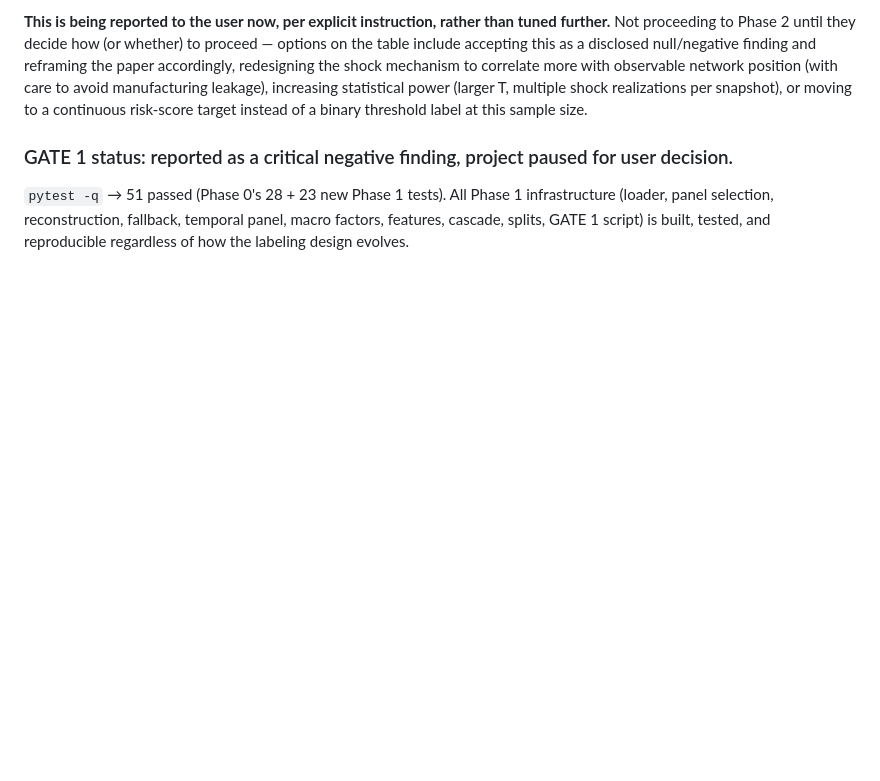
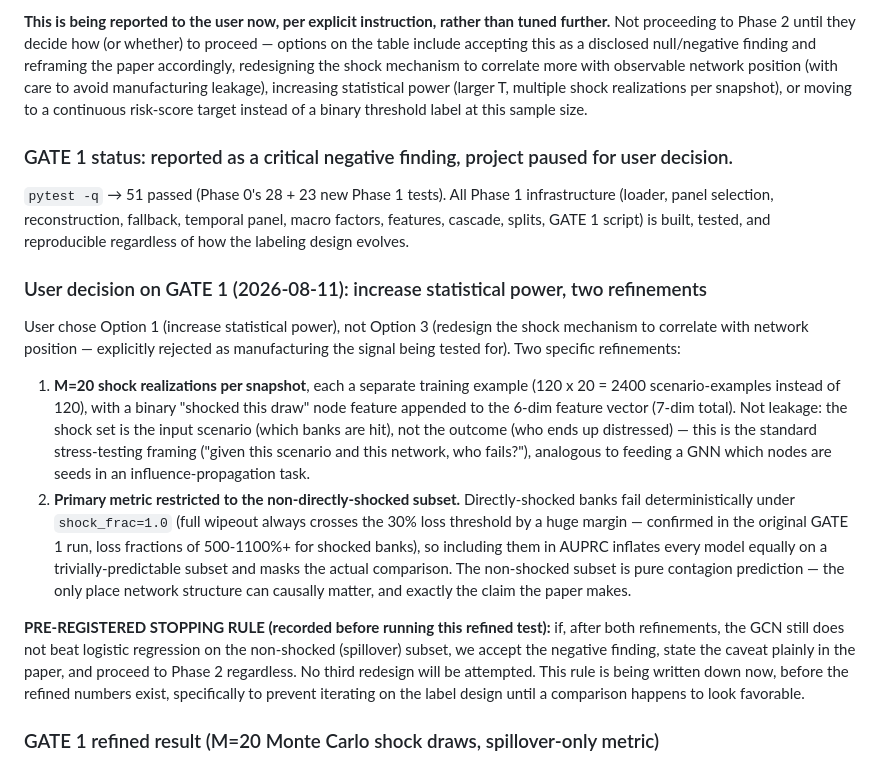
Before and after one commit to triptitamanna221-wq/Deakin_QML, a Markdown page: NOTES.md, the part around the change. Drawn GitHub-style; blank space fills up the shorter version.

Commit message:
Pre-register GATE 1 stopping rule before running the MC refinement
User chose to increase statistical power (M=20 shock draws/snapshot +
spillover-only metric) rather than redesign the shock mechanism.
Recording the stopping rule now, before the refined numbers exist: if
the GCN still doesn't beat logreg on the non-shocked subset after this,
accept the negative finding and proceed to Phase 2 with the caveat
stated. No further redesign attempts.

Co-Authored-By: Claude Sonnet 5 <noreply@anthropic.com>

```diff
--- a/NOTES.md
+++ b/NOTES.md
@@ -372,3 +372,37 @@ sample size.
 infrastructure (loader, panel selection, reconstruction, fallback, temporal
 panel, macro factors, features, cascade, splits, GATE 1 script) is built,
 tested, and reproducible regardless of how the labeling design evolves.
+
+### User decision on GATE 1 (2026-08-11): increase statistical power, two refinements
+
+User chose Option 1 (increase statistical power), not Option 3 (redesign the
+shock mechanism to correlate with network position — explicitly rejected as
+manufacturing the signal being tested for). Two specific refinements:
+
+1. **M=20 shock realizations per snapshot**, each a separate training
+   example (120 x 20 = 2400 scenario-examples instead of 120), with a
+   binary "shocked this draw" node feature appended to the 6-dim feature
+   vector (7-dim total). Not leakage: the shock set is the input scenario
+   (which banks are hit), not the outcome (who ends up distressed) — this
+   is the standard stress-testing framing ("given this scenario and this
+   network, who fails?"), analogous to feeding a GNN which nodes are
+   seeds in an influence-propagation task.
+2. **Primary metric restricted to the non-directly-shocked subset.**
+   Directly-shocked banks fail deterministically under `shock_frac=1.0`
+   (full wipeout always crosses the 30% loss threshold by a huge margin —
+   confirmed in the original GATE 1 run, loss fractions of 500-1100%+ for
+   shocked banks), so including them in AUPRC inflates every model
+   equally on a trivially-predictable subset and masks the actual
+   comparison. The non-shocked subset is pure contagion prediction — the
+   only place network structure can causally matter, and exactly the
+   claim the paper makes.
+
+**PRE-REGISTERED STOPPING RULE (recorded before running this refined test):**
+if, after both refinements, the GCN still does not beat logistic regression
+on the non-shocked (spillover) subset, we accept the negative finding,
+state the caveat plainly in the paper, and proceed to Phase 2 regardless.
+No third redesign will be attempted. This rule is being written down now,
+before the refined numbers exist, specifically to prevent iterating on the
+label design until a comparison happens to look favorable.
+
+### GATE 1 refined result (M=20 Monte Carlo shock draws, spillover-only metric)
```
